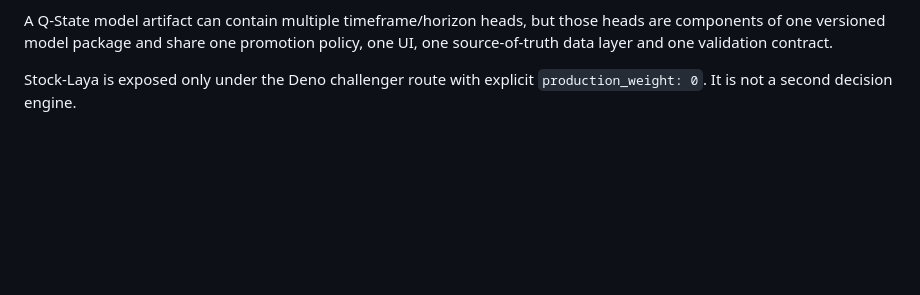
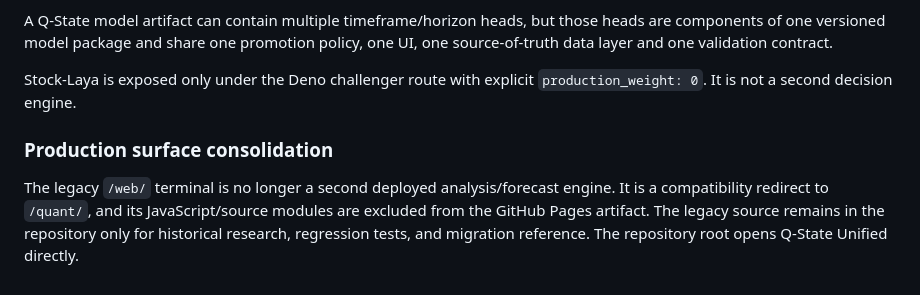
Before and after one commit to samin110597-create/stock-truth-v2, a Markdown page: README.md, the part around the change. GitHub-like rendering; blank space fills up the shorter version.

Commit message:
Document retirement of legacy production forecast surface

```diff
--- a/README.md
+++ b/README.md
@@ -105,3 +105,8 @@ The production end state is **one model**: Q-State Unified. It owns stock/ETF fo
 A Q-State model artifact can contain multiple timeframe/horizon heads, but those heads are components of one versioned model package and share one promotion policy, one UI, one source-of-truth data layer and one validation contract.
 
 Stock-Laya is exposed only under the Deno challenger route with explicit `production_weight: 0`. It is not a second decision engine.
+
+
+### Production surface consolidation
+
+The legacy `/web/` terminal is no longer a second deployed analysis/forecast engine. It is a compatibility redirect to `/quant/`, and its JavaScript/source modules are excluded from the GitHub Pages artifact. The legacy source remains in the repository only for historical research, regression tests, and migration reference. The repository root opens Q-State Unified directly.
```
